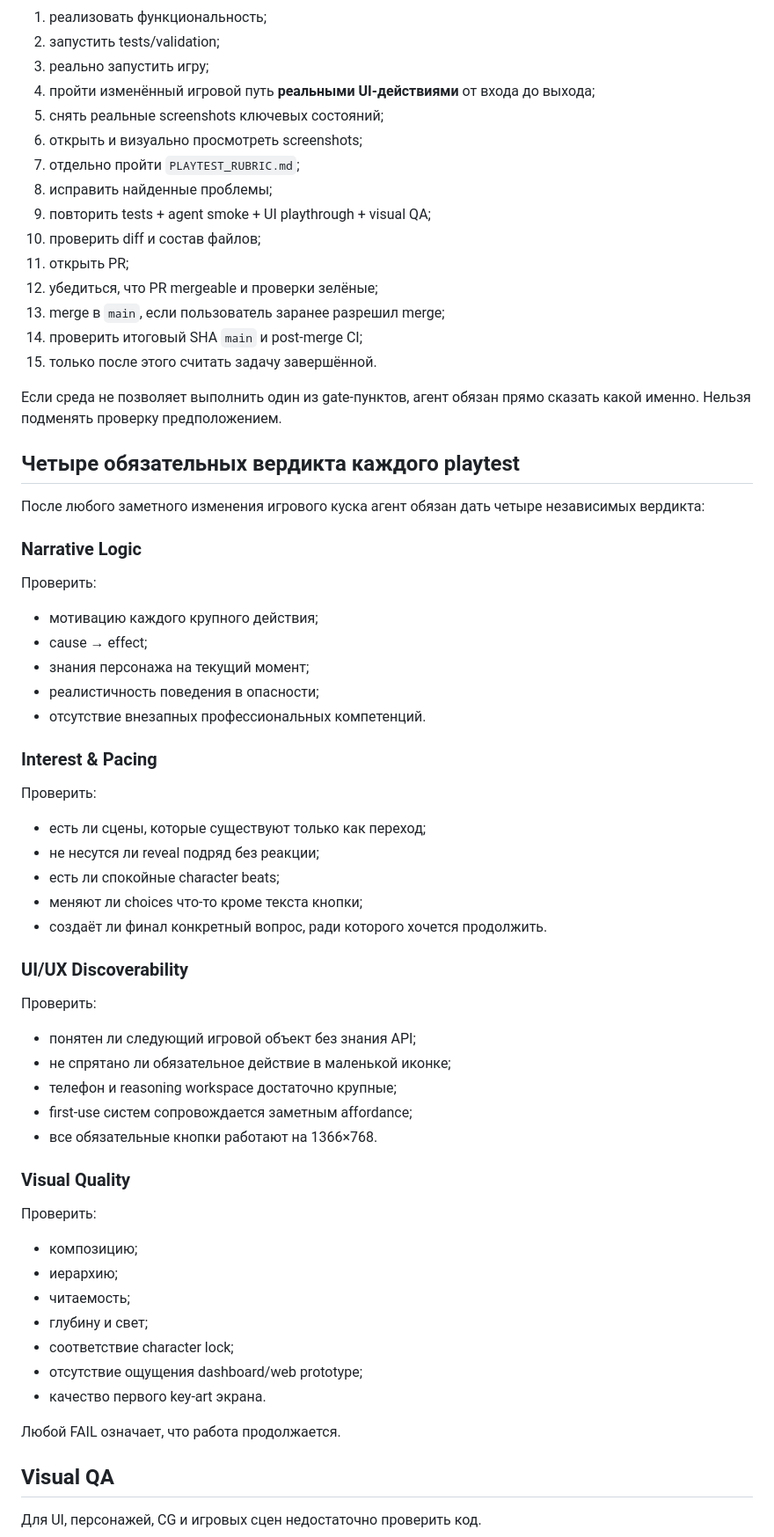
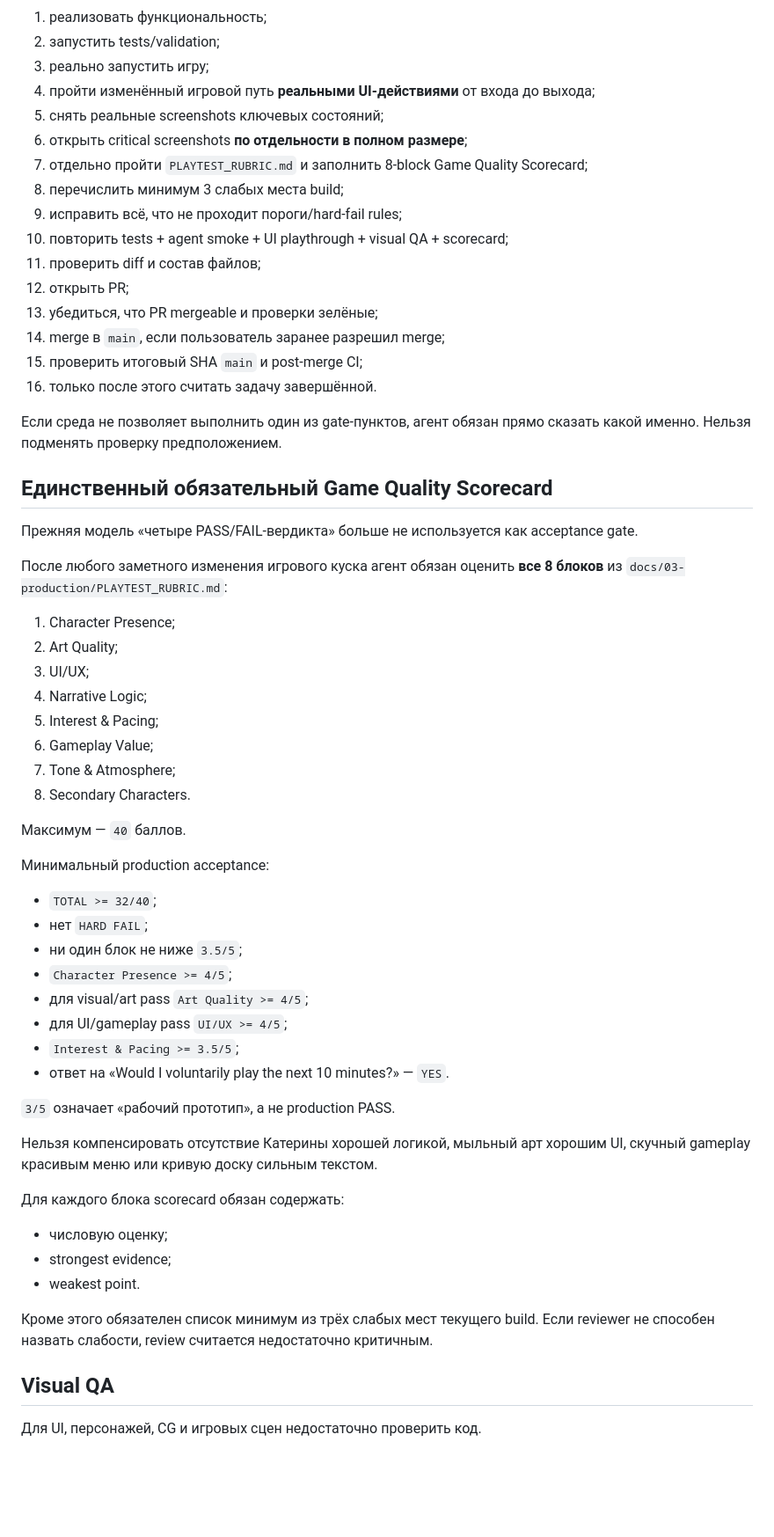
Before and after one commit to Gorills/novella-game, a Markdown page: AGENTS.md, the part around one of its changes. Shown at 88% size. Drawn GitHub-style; blank space fills up the shorter version.

Commit message:
governance: make eight-block quality scorecard authoritative

```diff
--- a/AGENTS.md
+++ b/AGENTS.md
@@ -103,66 +103,59 @@
 3. реально запустить игру;
 4. пройти изменённый игровой путь **реальными UI-действиями** от входа до выхода;
 5. снять реальные screenshots ключевых состояний;
-6. открыть и визуально просмотреть screenshots;
-7. отдельно пройти `PLAYTEST_RUBRIC.md`;
-8. исправить найденные проблемы;
-9. повторить tests + agent smoke + UI playthrough + visual QA;
-10. проверить diff и состав файлов;
-11. открыть PR;
-12. убедиться, что PR mergeable и проверки зелёные;
-13. merge в `main`, если пользователь заранее разрешил merge;
-14. проверить итоговый SHA `main` и post-merge CI;
-15. только после этого считать задачу завершённой.
+6. открыть critical screenshots **по отдельности в полном размере**;
+7. отдельно пройти `PLAYTEST_RUBRIC.md` и заполнить 8-block Game Quality Scorecard;
+8. перечислить минимум 3 слабых места build;
+9. исправить всё, что не проходит пороги/hard-fail rules;
+10. повторить tests + agent smoke + UI playthrough + visual QA + scorecard;
+11. проверить diff и состав файлов;
+12. открыть PR;
+13. убедиться, что PR mergeable и проверки зелёные;
+14. merge в `main`, если пользователь заранее разрешил merge;
+15. проверить итоговый SHA `main` и post-merge CI;
+16. только после этого считать задачу завершённой.
 
 Если среда не позволяет выполнить один из gate-пунктов, агент обязан прямо сказать какой именно. Нельзя подменять проверку предположением.
 
-## Четыре обязательных вердикта каждого playtest
+## Единственный обязательный Game Quality Scorecard
 
-После любого заметного изменения игрового куска агент обязан дать четыре независимых вердикта:
+Прежняя модель «четыре PASS/FAIL-вердикта» больше не используется как acceptance gate.
 
-### Narrative Logic
+После любого заметного изменения игрового куска агент обязан оценить **все 8 блоков** из `docs/03-production/PLAYTEST_RUBRIC.md`:
 
-Проверить:
+1. Character Presence;
+2. Art Quality;
+3. UI/UX;
+4. Narrative Logic;
+5. Interest & Pacing;
+6. Gameplay Value;
+7. Tone & Atmosphere;
+8. Secondary Characters.
 
-- мотивацию каждого крупного действия;
-- cause → effect;
-- знания персонажа на текущий момент;
-- реалистичность поведения в опасности;
-- отсутствие внезапных профессиональных компетенций.
+Максимум — `40` баллов.
 
-### Interest & Pacing
+Минимальный production acceptance:
 
-Проверить:
+- `TOTAL >= 32/40`;
+- нет `HARD FAIL`;
+- ни один блок не ниже `3.5/5`;
+- `Character Presence >= 4/5`;
+- для visual/art pass `Art Quality >= 4/5`;
+- для UI/gameplay pass `UI/UX >= 4/5`;
+- `Interest & Pacing >= 3.5/5`;
+- ответ на «Would I voluntarily play the next 10 minutes?» — `YES`.
 
-- есть ли сцены, которые существуют только как переход;
-- не несутся ли reveal подряд без реакции;
-- есть ли спокойные character beats;
-- меняют ли choices что-то кроме текста кнопки;
-- создаёт ли финал конкретный вопрос, ради которого хочется продолжить.
+`3/5` означает «рабочий прототип», а не production PASS.
 
-### UI/UX Discoverability
+Нельзя компенсировать отсутствие Катерины хорошей логикой, мыльный арт хорошим UI, скучный gameplay красивым меню или кривую доску сильным текстом.
 
-Проверить:
+Для каждого блока scorecard обязан содержать:
 
-- понятен ли следующий игровой объект без знания API;
-- не спрятано ли обязательное действие в маленькой иконке;
-- телефон и reasoning workspace достаточно крупные;
-- first-use систем сопровождается заметным affordance;
-- все обязательные кнопки работают на 1366×768.
+- числовую оценку;
+- strongest evidence;
+- weakest point.
 
-### Visual Quality
-
-Проверить:
-
-- композицию;
-- иерархию;
-- читаемость;
-- глубину и свет;
-- соответствие character lock;
-- отсутствие ощущения dashboard/web prototype;
-- качество первого key-art экрана.
-
-Любой FAIL означает, что работа продолжается.
+Кроме этого обязателен список минимум из трёх слабых мест текущего build. Если reviewer не способен назвать слабости, review считается недостаточно критичным.
 
 ## Visual QA
 
```
Also changed, not shown: other parts of AGENTS.md (+33 -8 lines).
